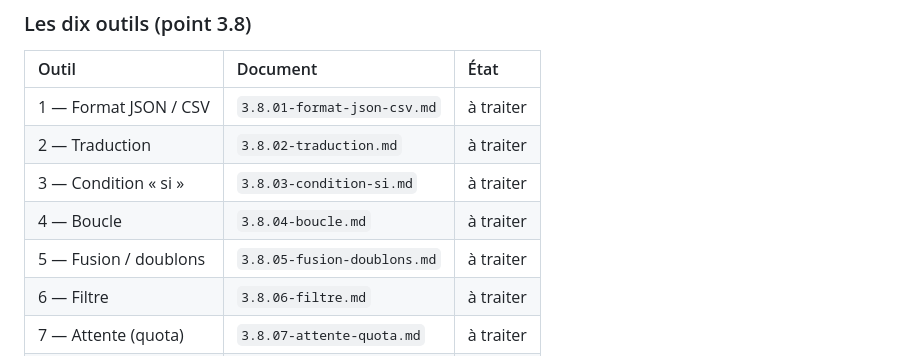
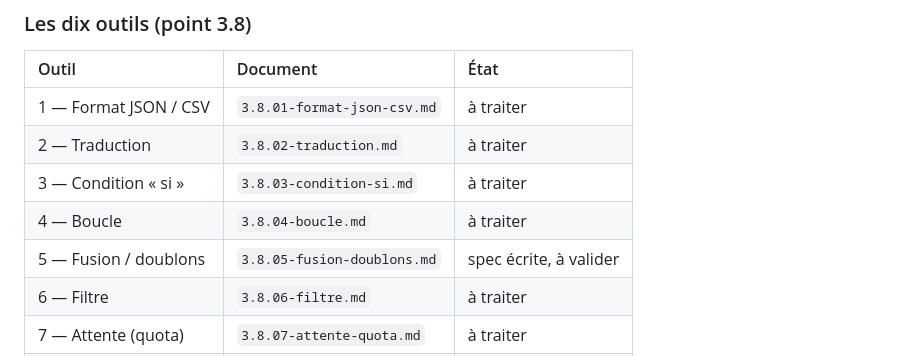
Before and after one commit to NALSED/GRAPPES, a Markdown page: specs/000-INDEX.md, the part around the change. Rendered like a GitHub page.

```diff
--- a/specs/000-INDEX.md
+++ b/specs/000-INDEX.md
@@ -40,7 +40,7 @@ l'identique sur les dix outils : elles sont spécifiées **une fois**, pas dix.
 | 2 — Traduction | `3.8.02-traduction.md` | à traiter |
 | 3 — Condition « si » | `3.8.03-condition-si.md` | à traiter |
 | 4 — Boucle | `3.8.04-boucle.md` | à traiter |
-| 5 — Fusion / doublons | `3.8.05-fusion-doublons.md` | à traiter |
+| 5 — Fusion / doublons | `3.8.05-fusion-doublons.md` | spec écrite, à valider |
 | 6 — Filtre | `3.8.06-filtre.md` | à traiter |
 | 7 — Attente (quota) | `3.8.07-attente-quota.md` | à traiter |
 | 8 — Compteur budget | `3.8.08-compteur-budget.md` | à traiter |
```
Also changed, not shown: specs/3.8.05-fusion-doublons.md (added, +83 -0 lines).
